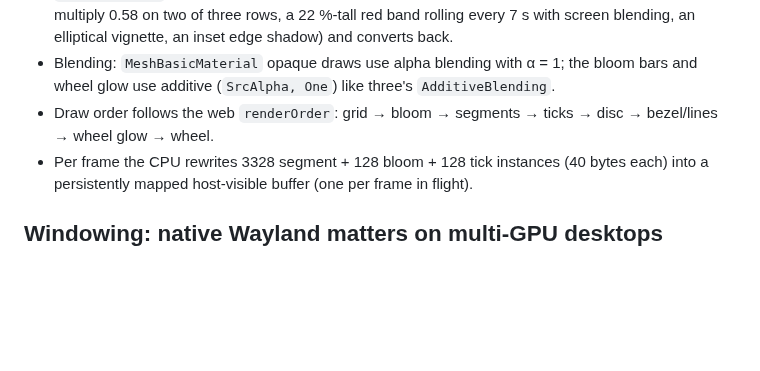
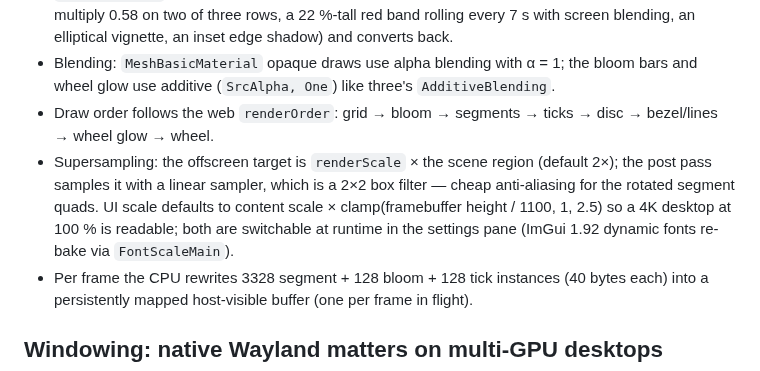
Before and after one commit to Sparaa/soundscape-native-linux, a Markdown page: docs/design.md, the part around the change. Rendered like a GitHub page; blank space fills up the shorter version.

```diff
--- a/docs/design.md
+++ b/docs/design.md
@@ -38,6 +38,10 @@ already-downloaded bytes, so the lock is never held across I/O.
 - Blending: `MeshBasicMaterial` opaque draws use alpha blending with α = 1; the bloom bars and wheel glow use
   additive (`SrcAlpha, One`) like three's `AdditiveBlending`.
 - Draw order follows the web `renderOrder`: grid → bloom → segments → ticks → disc → bezel/lines → wheel glow → wheel.
+- Supersampling: the offscreen target is `renderScale` × the scene region (default 2×); the post pass samples it
+  with a linear sampler, which is a 2×2 box filter — cheap anti-aliasing for the rotated segment quads. UI scale
+  defaults to content scale × clamp(framebuffer height / 1100, 1, 2.5) so a 4K desktop at 100 % is readable; both
+  are switchable at runtime in the settings pane (ImGui 1.92 dynamic fonts re-bake via `FontScaleMain`).
 - Per frame the CPU rewrites 3328 segment + 128 bloom + 128 tick instances (40 bytes each) into a persistently
   mapped host-visible buffer (one per frame in flight).
 
```
Also changed, not shown: README.md (+4 -3 lines), docs/native.png, 6 other files.
